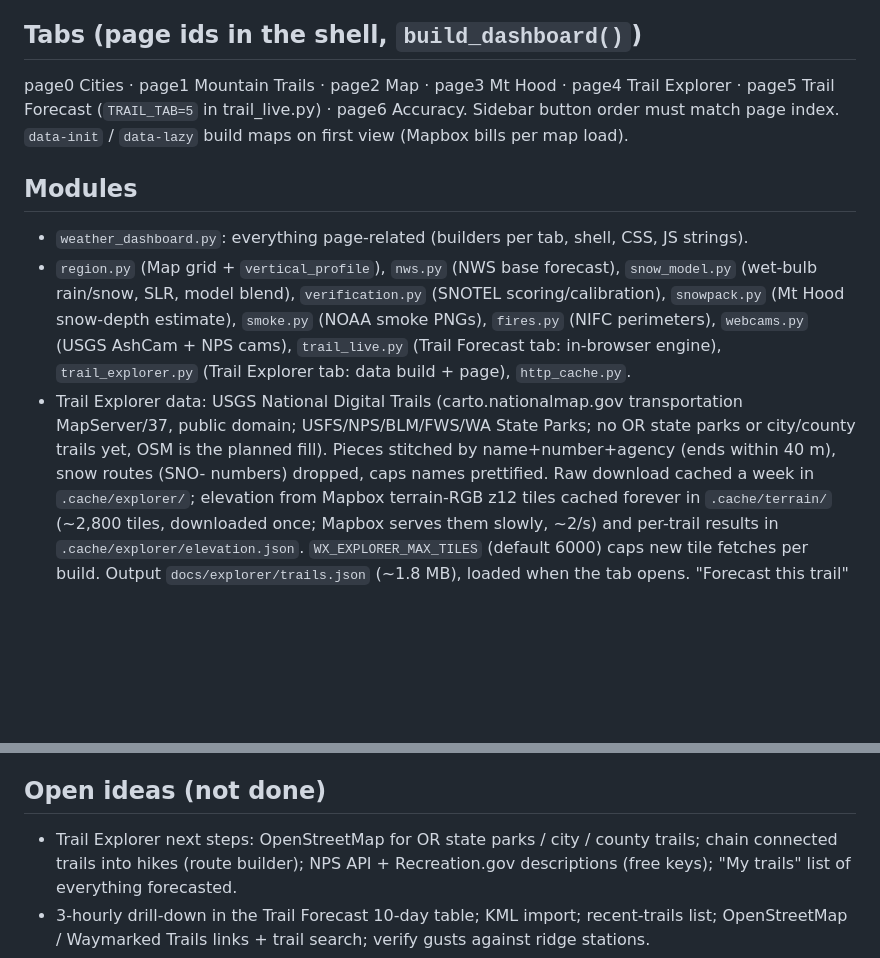
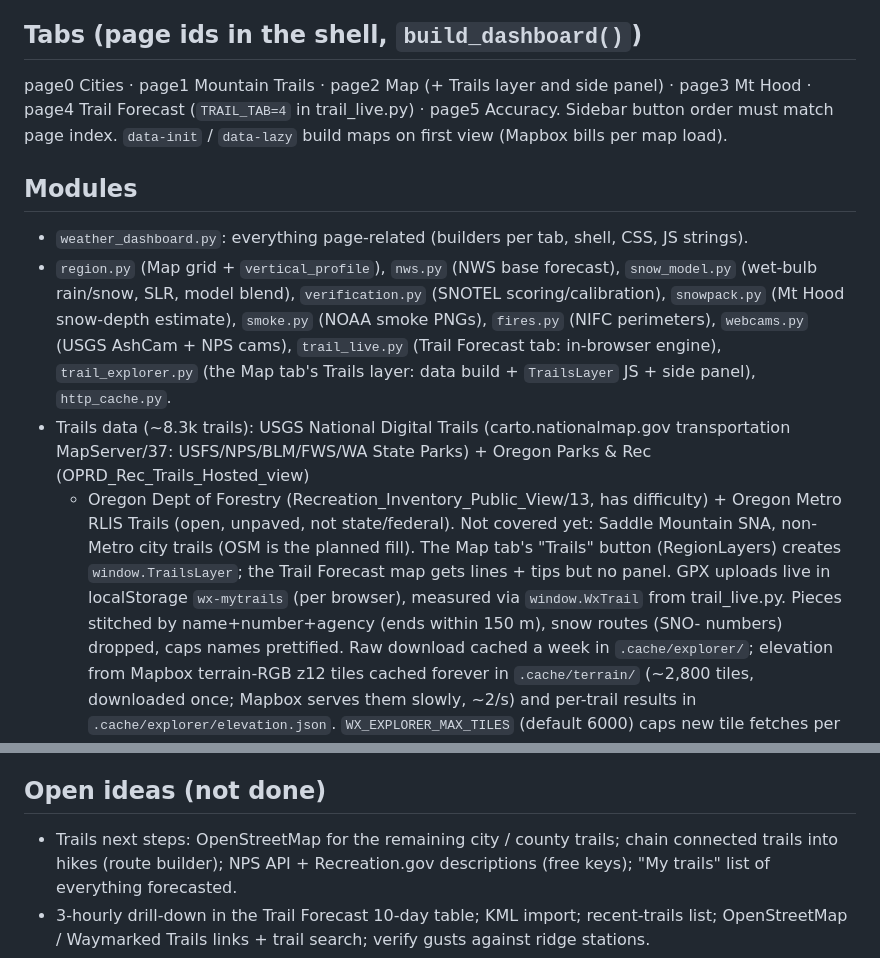
Before and after one commit to aaronmaddenjk/oregon-weather-dashboard, a Markdown page: CLAUDE.md, 2 parts joined by grey strips. Rendered like a GitHub page; blank space fills up the shorter version.

```diff
--- a/CLAUDE.md
+++ b/CLAUDE.md
@@ -35,8 +35,8 @@ and asks for features in plain language. See README.md for data sources and dev
   visually (screenshots) and with small JS checks before reporting done.
 
 ## Tabs (page ids in the shell, `build_dashboard()`)
-page0 Cities · page1 Mountain Trails · page2 Map · page3 Mt Hood · page4 Trail Explorer ·
-page5 Trail Forecast (`TRAIL_TAB=5` in trail_live.py) · page6 Accuracy.
+page0 Cities · page1 Mountain Trails · page2 Map (+ Trails layer and side panel) · page3 Mt Hood ·
+page4 Trail Forecast (`TRAIL_TAB=4` in trail_live.py) · page5 Accuracy.
 Sidebar button order must match page index. `data-init` / `data-lazy` build maps on first view
 (Mapbox bills per map load).
 
@@ -46,11 +46,16 @@ Sidebar button order must match page index. `data-init` / `data-lazy` build maps
   (wet-bulb rain/snow, SLR, model blend), `verification.py` (SNOTEL scoring/calibration),
   `snowpack.py` (Mt Hood snow-depth estimate), `smoke.py` (NOAA smoke PNGs),
   `fires.py` (NIFC perimeters), `webcams.py` (USGS AshCam + NPS cams), `trail_live.py`
-  (Trail Forecast tab: in-browser engine), `trail_explorer.py` (Trail Explorer tab: data build +
-  page), `http_cache.py`.
-- Trail Explorer data: USGS National Digital Trails (carto.nationalmap.gov transportation
-  MapServer/37, public domain; USFS/NPS/BLM/FWS/WA State Parks; no OR state parks or city/county
-  trails yet, OSM is the planned fill). Pieces stitched by name+number+agency (ends within 40 m),
+  (Trail Forecast tab: in-browser engine), `trail_explorer.py` (the Map tab's Trails layer: data
+  build + `TrailsLayer` JS + side panel), `http_cache.py`.
+- Trails data (~8.3k trails): USGS National Digital Trails (carto.nationalmap.gov transportation
+  MapServer/37: USFS/NPS/BLM/FWS/WA State Parks) + Oregon Parks & Rec (OPRD_Rec_Trails_Hosted_view)
+  + Oregon Dept of Forestry (Recreation_Inventory_Public_View/13, has difficulty) + Oregon Metro RLIS
+  Trails (open, unpaved, not state/federal). Not covered yet: Saddle Mountain SNA, non-Metro city
+  trails (OSM is the planned fill). The Map tab's "Trails" button (RegionLayers) creates
+  `window.TrailsLayer`; the Trail Forecast map gets lines + tips but no panel. GPX uploads live in
+  localStorage `wx-mytrails` (per browser), measured via `window.WxTrail` from trail_live.py.
+  Pieces stitched by name+number+agency (ends within 150 m),
   snow routes (SNO- numbers) dropped, caps names prettified. Raw download cached a week in
   `.cache/explorer/`; elevation from Mapbox terrain-RGB z12 tiles cached forever in
   `.cache/terrain/` (~2,800 tiles, downloaded once; Mapbox serves them slowly, ~2/s) and per-trail
@@ -104,7 +109,7 @@ video poster). Page scripts are wrapped in IIFEs: expose anything cross-script v
 - Wants concise status while working and a short summary of what changed at the end.
 
 ## Open ideas (not done)
-- Trail Explorer next steps: OpenStreetMap for OR state parks / city / county trails; chain
+- Trails next steps: OpenStreetMap for the remaining city / county trails; chain
   connected trails into hikes (route builder); NPS API + Recreation.gov descriptions (free keys);
   "My trails" list of everything forecasted.
 - 3-hourly drill-down in the Trail Forecast 10-day table; KML import; recent-trails list;
```
Also changed, not shown: README.md (+9 -6 lines).
